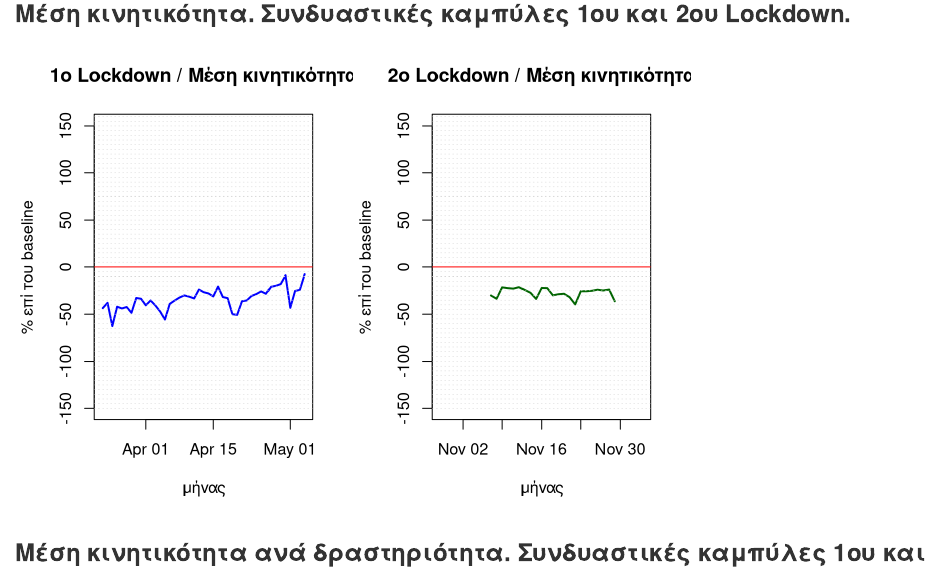
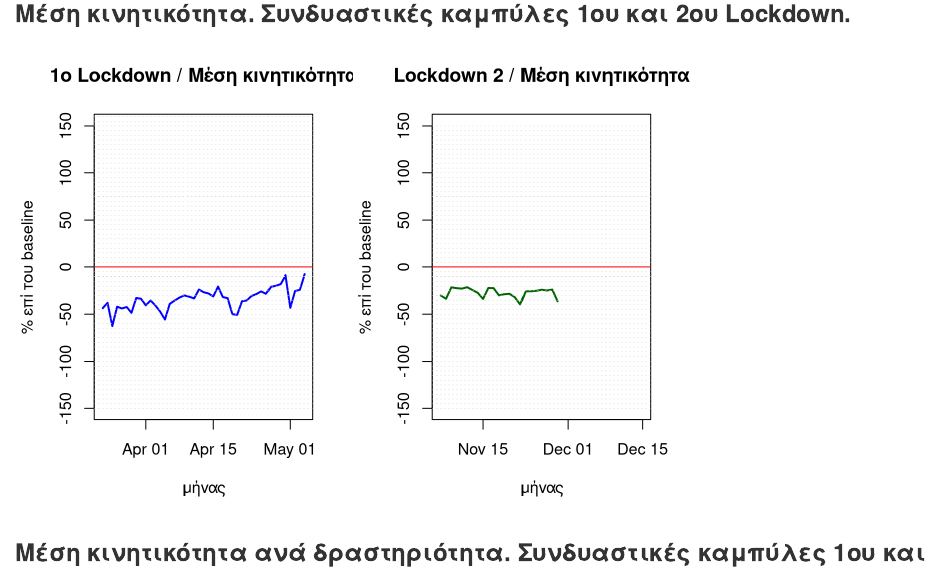
Before and after one commit to akritiko/covid19gr, an R Markdown document (data/Google Mobility Greece/adminitration_template.Rmd): the page in a window 1100 px wide, from 11670 px down. Rendered offline with R 4.5, knitr and Pandoc, with nearby package versions.

Commit message:
covid19 > mobility project > updated

````diff
--- a/data/Google Mobility Greece/adminitration_template.Rmd
+++ b/data/Google Mobility Greece/adminitration_template.Rmd
@@ -434,13 +434,13 @@ plot(adminitration_data_lock1$Avg_score~as.Date(adminitration_data_lock1$date,"%
 abline(h=(seq(-150,1500,5)), col="lightgray", lty="dotted", lwd=0.5)
 abline(h=0, col="red")
 
-plot(adminitration_data_lock2$Avg_score~as.Date(adminitration_data_lock2$date,"%Y-%m-%d"), type = "l", col="darkgreen", lwd=2,
-     main = "2ο Lockdown / Μέση κινητικότητα",
+plot(adminitration_data_lock2$Avg_score~as.Date(adminitration_data_lock2$date,"%Y-%m-%d"), type = "l", col="darkgreen", lwd=2,                               # Change main title & axis labels
+     main = "Lockdown 2 / Μέση κινητικότητα",
      xlab = "μήνας",
      ylab = "% επί του baseline",
-     xlim = as.Date(c("2020-10-29", "2020-12-04")),
+     xlim = as.Date(c("2020-11-07", "2020-12-15")),
      ylim=c(-150,150))
-abline(h=(seq(-150,1500,5)), col="lightgray", lty="dotted", lwd=0.5)
+abline(h=(seq(-150,150,5)), col="lightgray", lty="dotted", lwd=0.5)
 abline(h=0, col="red")
 
 ```
````
Also changed, not shown: data/Google Mobility Greece/main_template.Rmd (+4 -0 lines), data/Google Mobility Greece/html/aigaiou.html, data/Google Mobility Greece/html/attiki.html, data/Google Mobility Greece/adminitration_template.Rmd (2 more changed lines), 6 other files.
